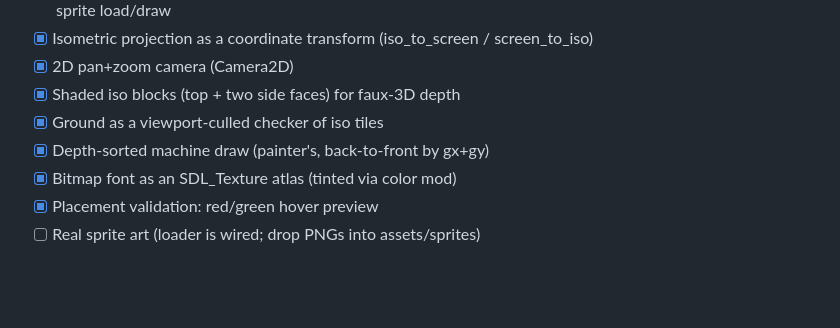
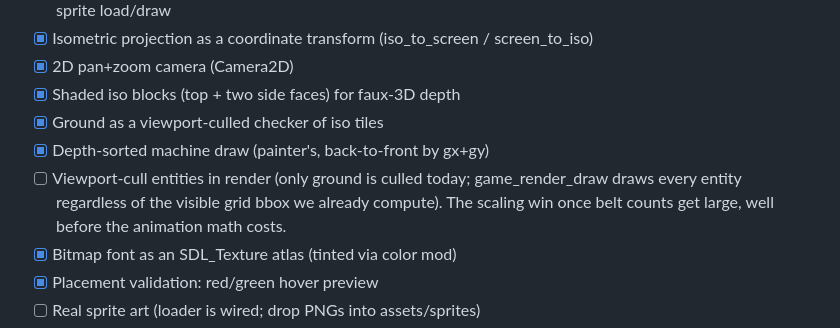
Before and after one commit to vetr0s/mach, a Markdown page: TODO.md, the part around the change. GitHub-like rendering; blank space fills up the shorter version.

Commit message:
todo: note entity viewport culling for render scaling

```diff
--- a/TODO.md
+++ b/TODO.md
@@ -25,6 +25,9 @@
 - [x] Shaded iso blocks (top + two side faces) for faux-3D depth
 - [x] Ground as a viewport-culled checker of iso tiles
 - [x] Depth-sorted machine draw (painter's, back-to-front by gx+gy)
+- [ ] Viewport-cull entities in render (only ground is culled today; game_render_draw
+      draws every entity regardless of the visible grid bbox we already compute).
+      The scaling win once belt counts get large, well before the animation math costs.
 - [x] Bitmap font as an SDL_Texture atlas (tinted via color mod)
 - [x] Placement validation: red/green hover preview
 - [ ] Real sprite art (loader is wired; drop PNGs into assets/sprites)
```
